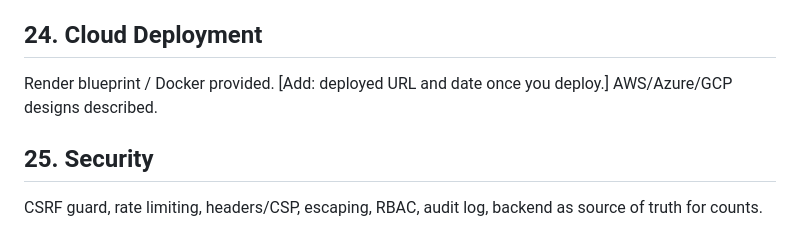
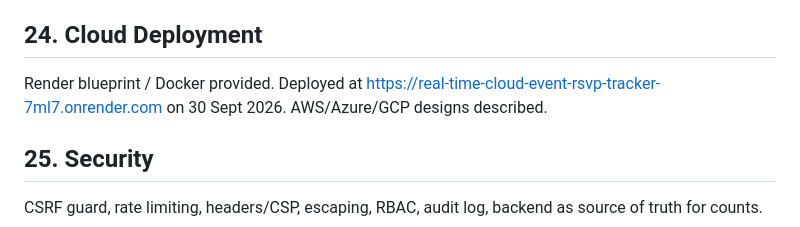
Before and after one commit to Seshu-Konijeti/Real-Time-Cloud-Event-RSVP-Tracker, a Markdown page: docs/report.md, the part around the change. GitHub-like rendering.

Commit message:
Add screenshots and deployment URL

```diff
--- a/docs/report.md
+++ b/docs/report.md
@@ -75,7 +75,7 @@ Modules: `backend/` (routes), `cloud/` (DB, auth, notification services), `realt
 32 automated tests including the 25 specified scenarios; matrix in `test_matrix.md`; all pass. Live SSE and gunicorn were verified manually with curl.
 
 ## 24. Cloud Deployment
-Render blueprint / Docker provided. [Add: deployed URL and date once you deploy.] AWS/Azure/GCP designs described.
+Render blueprint / Docker provided.    Deployed at https://real-time-cloud-event-rsvp-tracker-7ml7.onrender.com on 30 Sept 2026. AWS/Azure/GCP designs described.
 
 ## 25. Security
 CSRF guard, rate limiting, headers/CSP, escaping, RBAC, audit log, backend as source of truth for counts.
```
